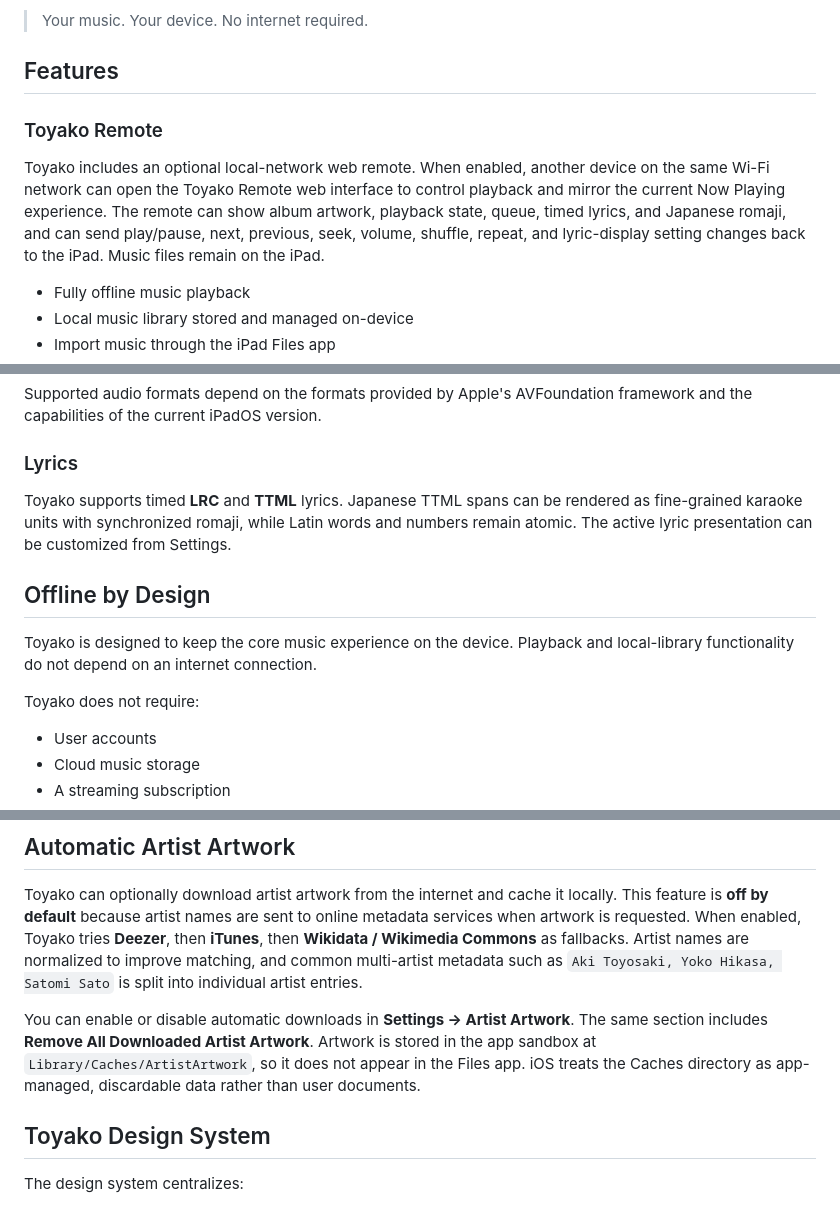
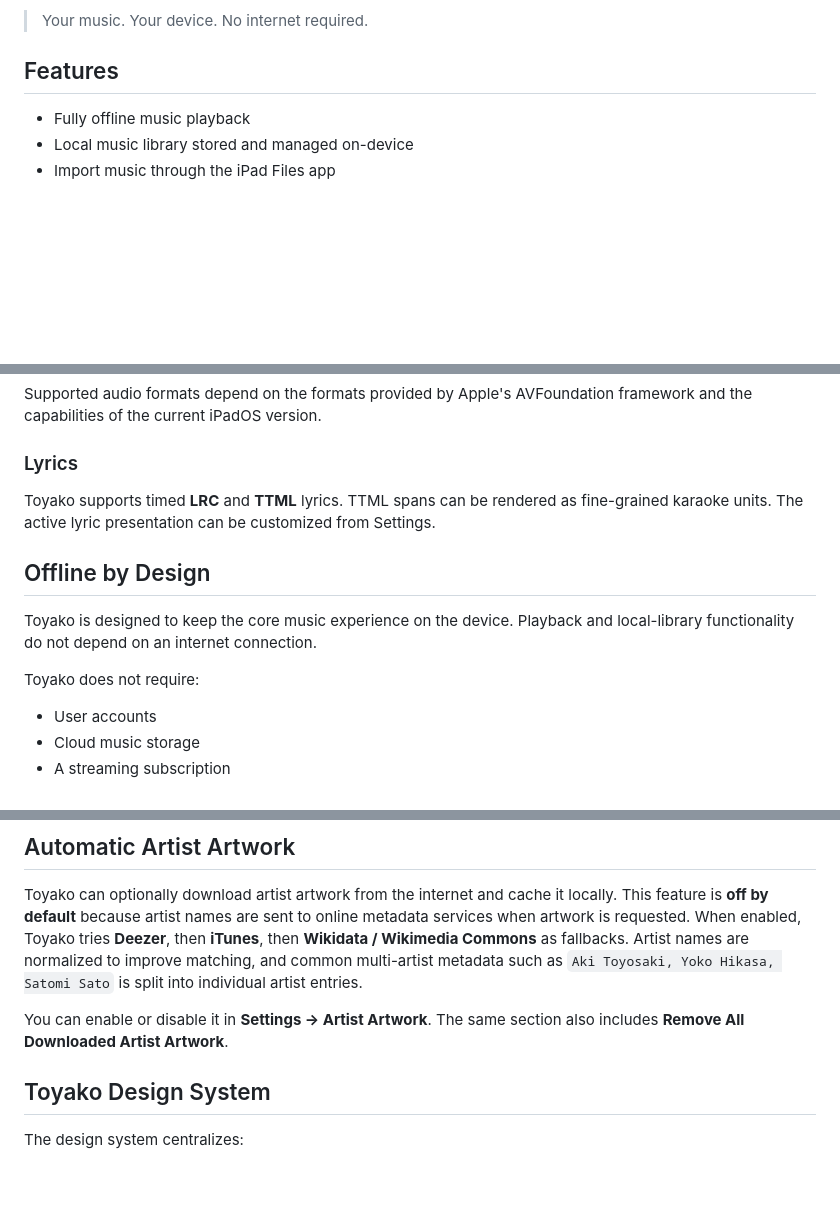
Before and after one commit to GuranshSingh1001/Toyako-Music-Player, a Markdown page: README.md, 3 parts joined by grey strips. Rendered like a GitHub page; blank space fills up the shorter version.

Commit message:
Update README.md to remove redundant content
Removed the Toyako Remote feature description and streamlined the artist artwork settings section.

```diff
--- a/README.md
+++ b/README.md
@@ -7,10 +7,6 @@ Built with SwiftUI and AVFoundation, Toyako is designed around a simple idea: yo
 > Your music. Your device. No internet required.
 
 ## Features
-
-### Toyako Remote
-
-Toyako includes an optional local-network web remote. When enabled, another device on the same Wi-Fi network can open the Toyako Remote web interface to control playback and mirror the current Now Playing experience. The remote can show album artwork, playback state, queue, timed lyrics, and Japanese romaji, and can send play/pause, next, previous, seek, volume, shuffle, repeat, and lyric-display setting changes back to the iPad. Music files remain on the iPad.
 - Fully offline music playback
 - Local music library stored and managed on-device
 - Import music through the iPad Files app
@@ -47,14 +43,13 @@ Supported audio formats depend on the formats provided by Apple's AVFoundation f
 
 ### Lyrics
 
-Toyako supports timed **LRC** and **TTML** lyrics. Japanese TTML spans can be rendered as fine-grained karaoke units with synchronized romaji, while Latin words and numbers remain atomic. The active lyric presentation can be customized from Settings.
+Toyako supports timed **LRC** and **TTML** lyrics. TTML spans can be rendered as fine-grained karaoke units. The active lyric presentation can be customized from Settings.
 
 ## Offline by Design
 
 Toyako is designed to keep the core music experience on the device. Playback and local-library functionality do not depend on an internet connection.
 
 Toyako does not require:
-
 - User accounts
 - Cloud music storage
 - A streaming subscription
@@ -82,7 +77,7 @@ The interface is built specifically for iPad and supports portrait and landscape
 
 Toyako can optionally download artist artwork from the internet and cache it locally. This feature is **off by default** because artist names are sent to online metadata services when artwork is requested. When enabled, Toyako tries **Deezer**, then **iTunes**, then **Wikidata / Wikimedia Commons** as fallbacks. Artist names are normalized to improve matching, and common multi-artist metadata such as `Aki Toyosaki, Yoko Hikasa, Satomi Sato` is split into individual artist entries.
 
-You can enable or disable automatic downloads in **Settings → Artist Artwork**. The same section includes **Remove All Downloaded Artist Artwork**. Artwork is stored in the app sandbox at `Library/Caches/ArtistArtwork`, so it does not appear in the Files app. iOS treats the Caches directory as app-managed, discardable data rather than user documents.
+You can enable or disable it in **Settings → Artist Artwork**. The same section also includes **Remove All Downloaded Artist Artwork**.
 
 ## Toyako Design System
 The design system centralizes:
```
